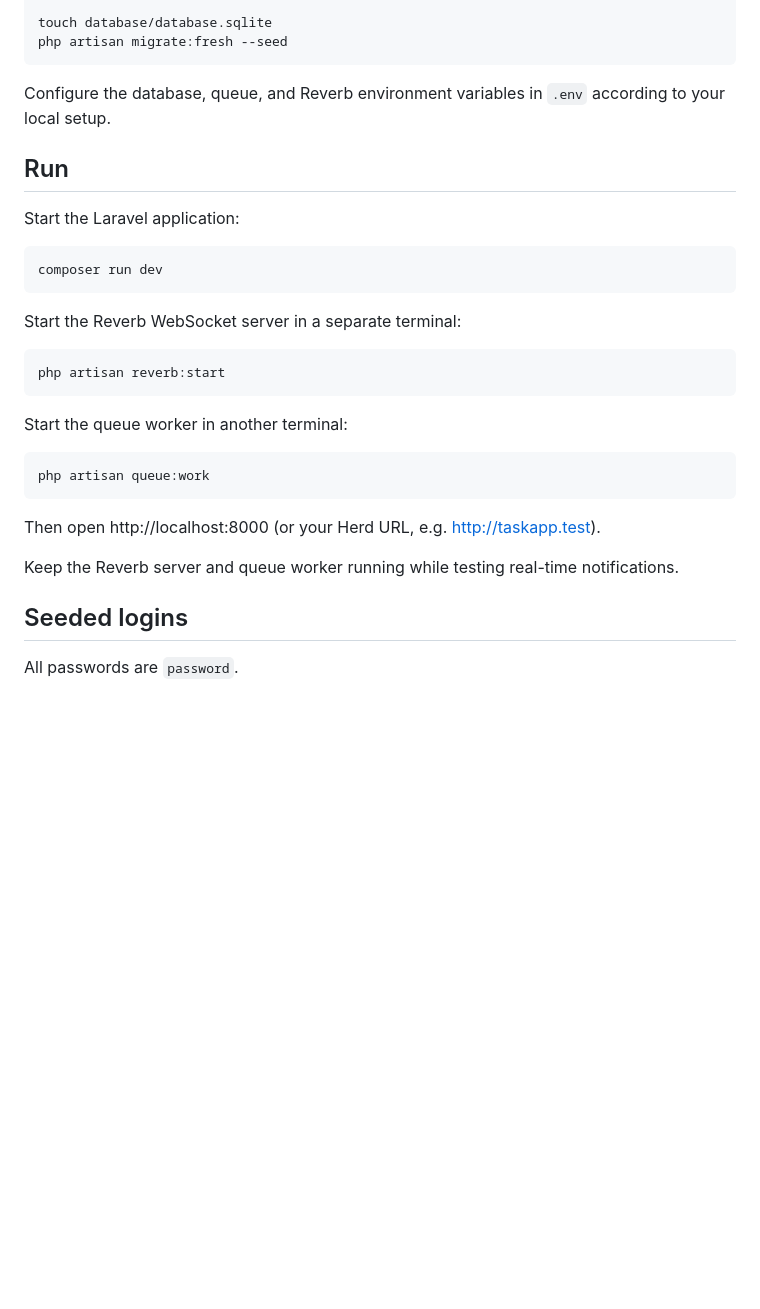
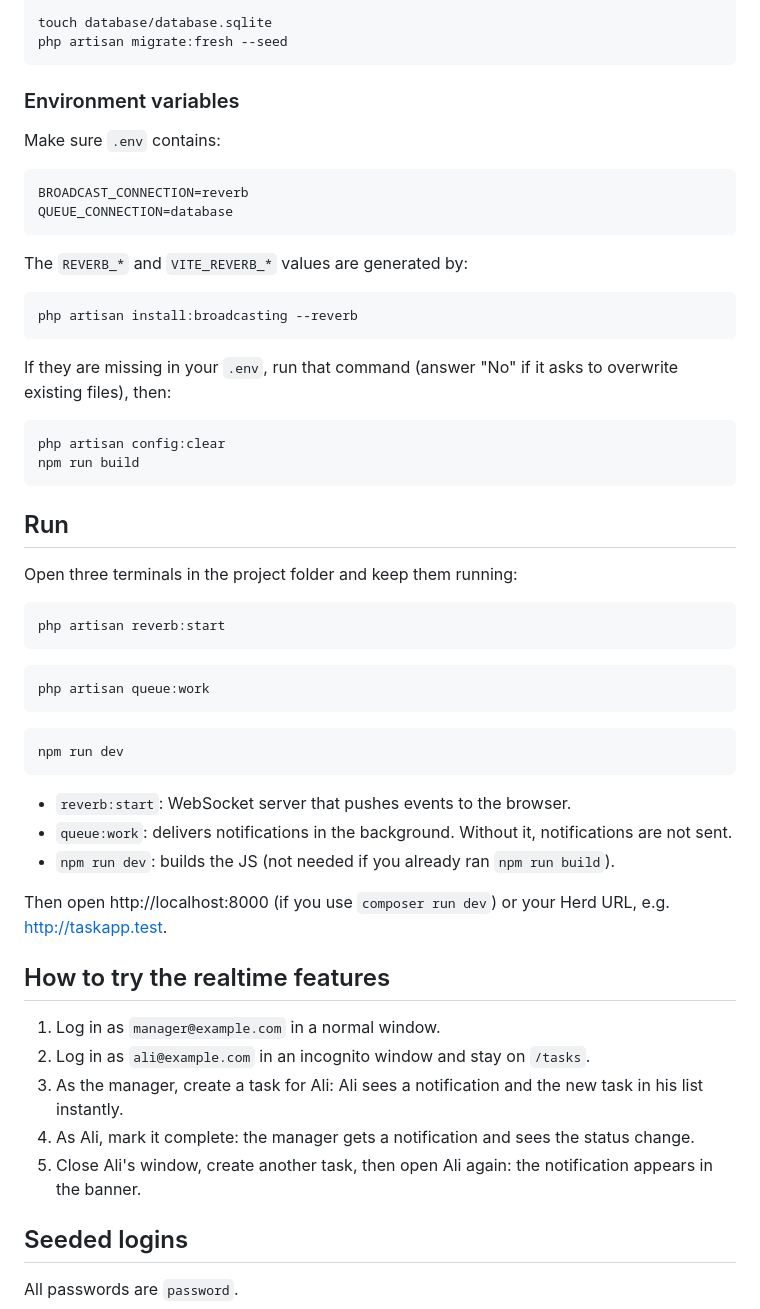
Before and after one commit to FouzMansour/laravel-taskapp-fouz, a Markdown page: README.md, the part around one of its changes. Drawn GitHub-style; blank space fills up the shorter version.

Commit message:
Update README with realtime notifications and live updates

````diff
--- a/README.md
+++ b/README.md
@@ -56,31 +61,57 @@ touch database/database.sqlite
 php artisan migrate:fresh --seed
 ```
 
-Configure the database, queue, and Reverb environment variables in `.env` according to your local setup.
+### Environment variables
+
+Make sure `.env` contains:
+
+```
+BROADCAST_CONNECTION=reverb
+QUEUE_CONNECTION=database
+```
+
+The `REVERB_*` and `VITE_REVERB_*` values are generated by:
+
+```bash
+php artisan install:broadcasting --reverb
+```
+
+If they are missing in your `.env`, run that command (answer "No" if it asks to overwrite existing files), then:
+
+```bash
+php artisan config:clear
+npm run build
+```
 
 ## Run
 
-Start the Laravel application:
-
-```bash
-composer run dev
-```
-
-Start the Reverb WebSocket server in a separate terminal:
+Open three terminals in the project folder and keep them running:
 
 ```bash
 php artisan reverb:start
 ```
 
-Start the queue worker in another terminal:
-
 ```bash
 php artisan queue:work
 ```
 
-Then open http://localhost:8000 (or your Herd URL, e.g. http://taskapp.test).
+```bash
+npm run dev
+```
 
-Keep the Reverb server and queue worker running while testing real-time notifications.
+- `reverb:start`: WebSocket server that pushes events to the browser.
+- `queue:work`: delivers notifications in the background. Without it, notifications are not sent.
+- `npm run dev`: builds the JS (not needed if you already ran `npm run build`).
+
+Then open http://localhost:8000 (if you use `composer run dev`) or your Herd URL, e.g. http://taskapp.test.
+
+## How to try the realtime features
+
+1. Log in as `manager@example.com` in a normal window.
+2. Log in as `ali@example.com` in an incognito window and stay on `/tasks`.
+3. As the manager, create a task for Ali: Ali sees a notification and the new task in his list instantly.
+4. As Ali, mark it complete: the manager gets a notification and sees the status change.
+5. Close Ali's window, create another task, then open Ali again: the notification appears in the banner.
 
 ## Seeded logins
 
````
Also changed, not shown: other parts of README.md (+28 -23 lines).
